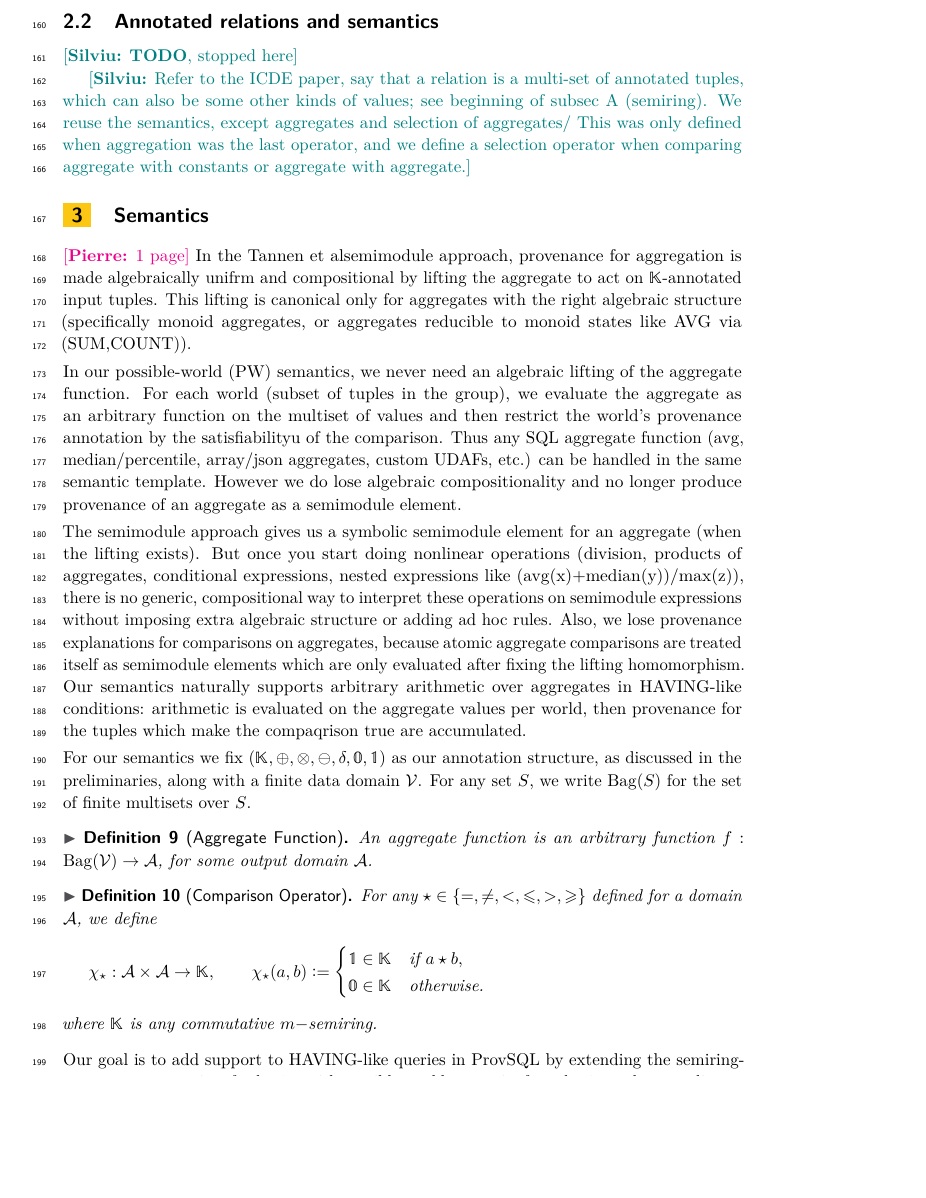
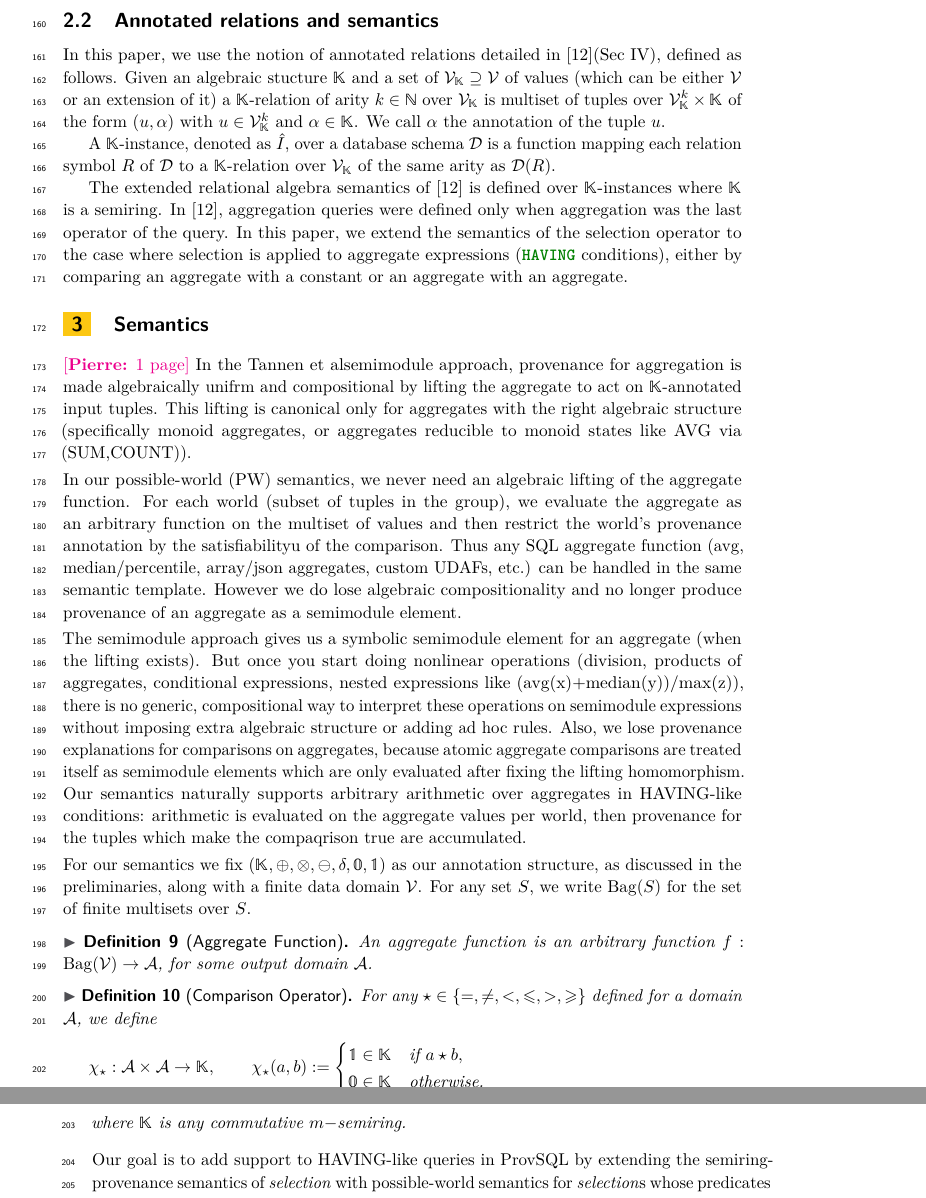
Before and after one commit to pratik2358/provsql_having, a LaTeX paper (main.tex, which reads preliminaries.tex): part of page 5 of 32 before the commit and two parts of pages 5 and 6 of 32 after it, the two joined at a grey line, cut so that both start at the same text, the shorter picture padded with empty space. Compiled offline with pdfLaTeX.

Commit message:
annotated relations

```diff
--- a/preliminaries.tex
+++ b/preliminaries.tex
@@ -219,6 +219,12 @@ as required.
 
 \subsection{Annotated relations and semantics}
 
-\sil{\textbf{TODO}, stopped here}
+In this paper, we use the notion of annotated relations detailed in \cite{sen2026provsql}(Sec IV), defined as follows.
+Given an algebraic stucture $\mathbb K$ and a set of $\mathcal V_{\mathbb K}\supseteq \mathcal V$ of values (which can be either $\mathcal V$ or an extension of it) a $\mathbb K$-relation of arity $k\in\mathbb N$ over $\mathcal V_{\mathbb K}$ is multiset of tuples over $\mathcal V_{\mathbb K}^k\times\mathbb K$ of the form $(u,\alpha)$ with $u\in \mathcal V_{\mathbb K}^k$ and $\alpha\in \mathbb K$.
+We call $\alpha$ the annotation of the tuple $u$.
 
-\sil{Refer to the ICDE paper, say that a relation is a multi-set of annotated tuples, which can also be some other kinds of values; see beginning of subsec A (semiring). We reuse the semantics, except aggregates and selection of aggregates/ This was only defined when aggregation was the last operator, and we define a selection operator when comparing aggregate with constants or aggregate with aggregate.}
+A $\mathbb K$-instance, denoted as $\hat I$, over a database schema $\mathcal D$ is a function mapping each relation symbol $R$ of $\mathcal D$ to a $\mathbb K$-relation over $\mathcal V_{\mathbb K}$ of the same arity as $\mathcal D(R)$.
+
+The extended relational algebra semantics of \cite{sen2026provsql}  is defined over $\mathbb K$-instances where $\mathbb K$ is a semiring.
+In \cite{sen2026provsql}, aggregation queries were defined only when aggregation was the last operator of the query.
+In this paper, we extend the semantics of the selection operator to the case where selection is applied to aggregate expressions (\sql{HAVING} conditions), either by comparing an aggregate with a constant or an aggregate with an aggregate.
```
